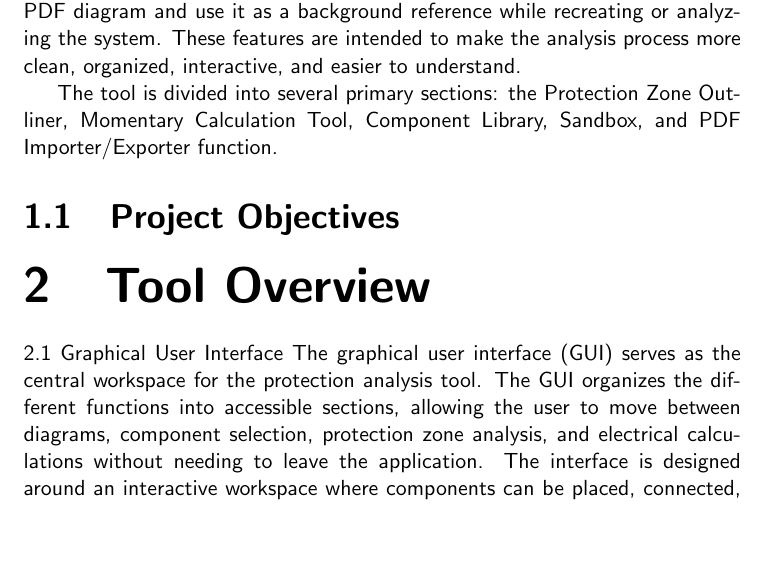
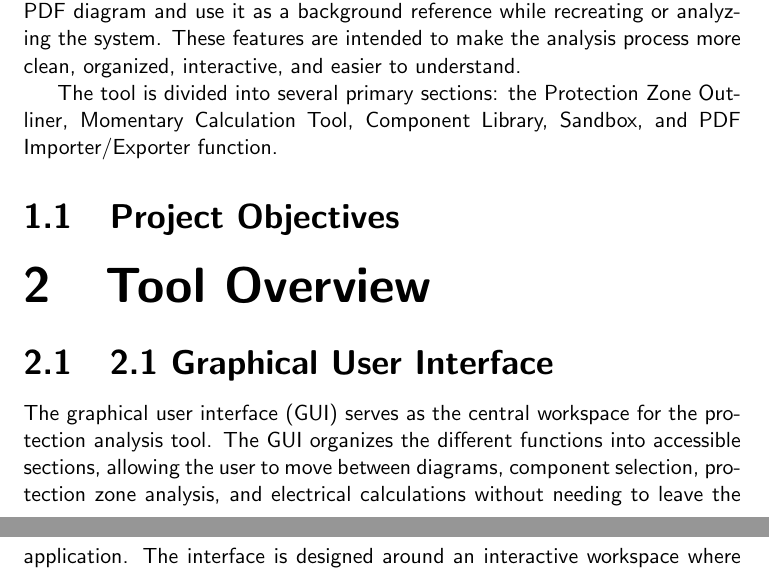
Before and after one commit to pGovm/gft_opto, a LaTeX document (documentation/main_report.tex, which reads documentation/sections/tool_overview.tex): part of page 1 of 2 before the commit and two parts of pages 1 and 2 of 2 after it, the two joined at a grey line, cut so that both start at the same text, the shorter picture padded with empty space. Compiled offline with pdfLaTeX.

Commit message:
Testing SubSections

```diff
--- a/documentation/sections/tool_overview.tex
+++ b/documentation/sections/tool_overview.tex
@@ -1,4 +1,4 @@
-2.1 Graphical User Interface
+\subsection{2.1 Graphical User Interface}
 The graphical user interface (GUI) serves as the central workspace for the protection analysis tool. The GUI organizes the different functions into accessible sections, allowing the user to move between diagrams, component selection, protection zone analysis, and electrical calculations without needing to leave the application. The interface is designed around an interactive workspace where components can be placed, connected, and modified as the protection system is developed.
 
 2.2 Component Library
```
Also changed, not shown: documentation/main_report.pdf.
